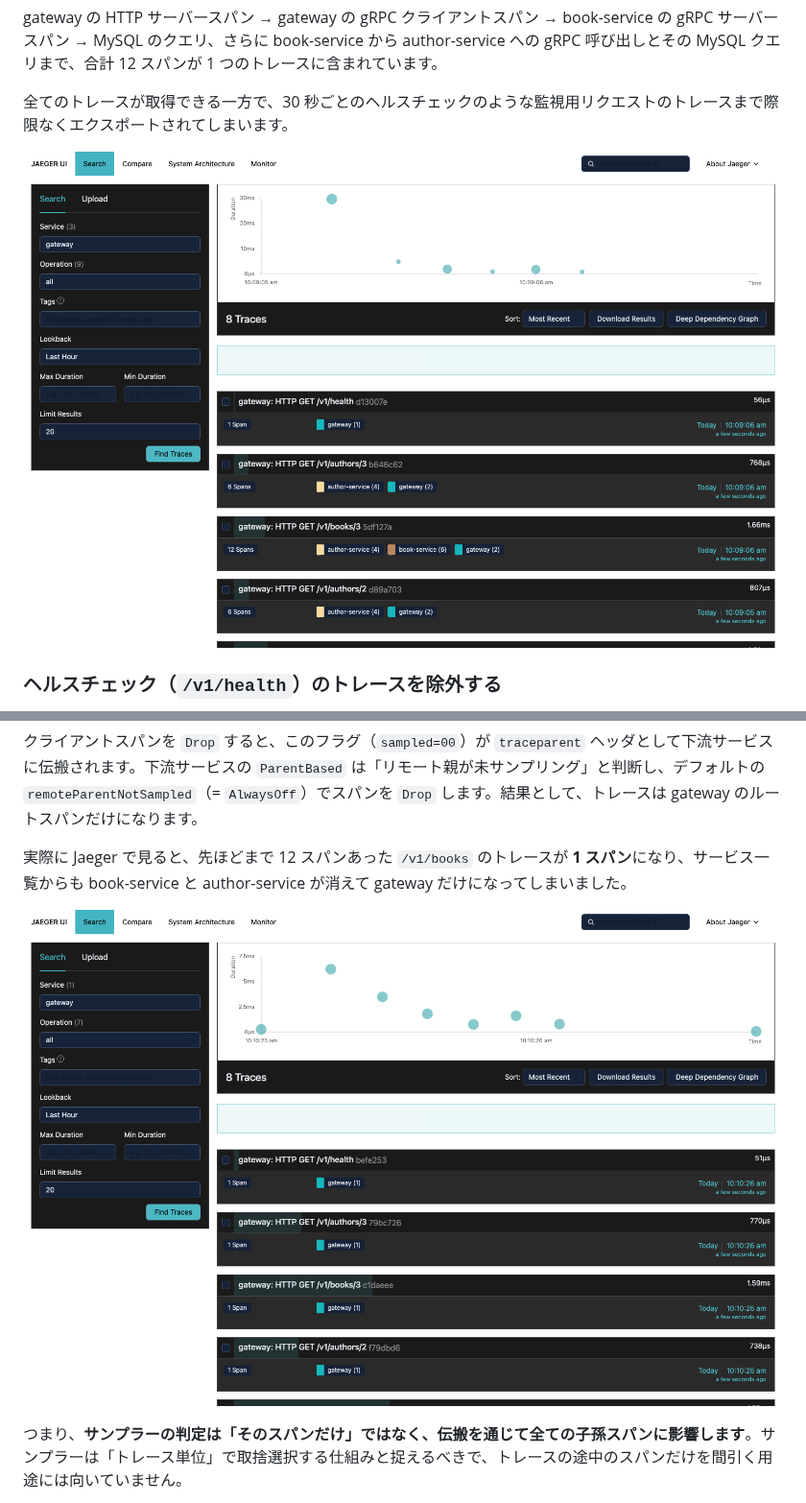
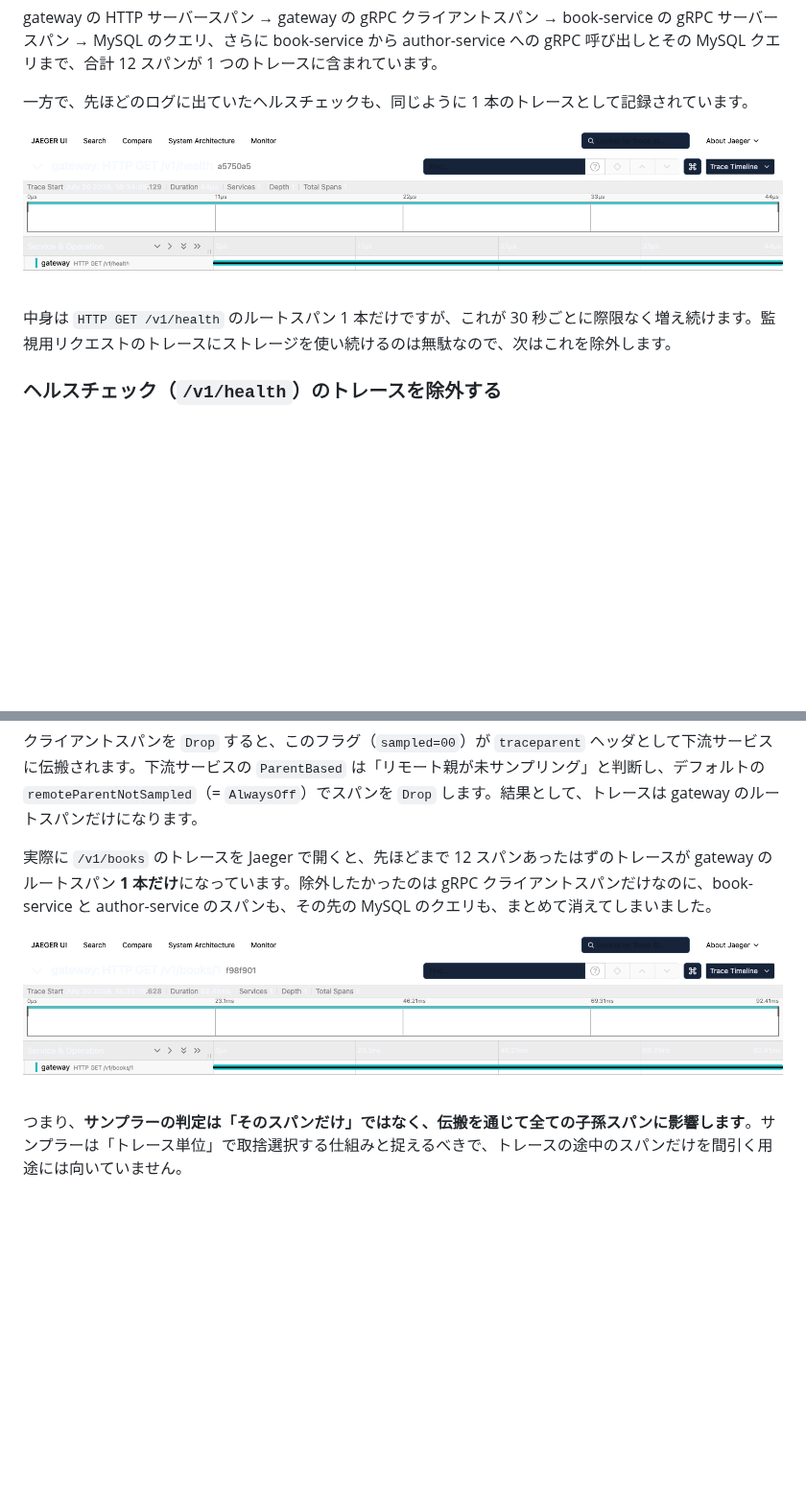
Before and after one commit to k3forx/zenn, a Markdown page: articles/0d30698e6b1b57.md, 2 parts joined by grey strips. Shown at 96% size. Rendered like a GitHub page; pictures changed too: images/0d30698e6b1b57/jaeger-always-on-health-trace.png (added), images/0d30698e6b1b57/jaeger-always-on-search.png (deleted), images/0d30698e6b1b57/jaeger-drop-grpc-client-trace.png (added); blank space fills up the shorter version.

Commit message:
docs: 検証スクショ2枚を個別トレース表示に差し替え
検索結果一覧よりも個別のトレースを開いた画面のほうが挙動が伝わるため、
以下の2枚を差し替えて本文も合わせて調整する。

- AlwaysOn: ヘルスチェックの検索結果 → /v1/health のトレース詳細（1スパン）
- dropGRPCClientSampler: 検索結果 → /v1/books のトレース詳細
  （12スパンあったトレースが gateway のルートスパン1本だけになる）

「除外されたこと」を示す drop_health と priority_api の2枚は、不在は
個別トレース表示では示せないため検索結果のまま残す。

Co-Authored-By: Claude Opus 4.8 (1M context) <noreply@anthropic.com>
Claude-Session: https://claude.ai/code/session_016nhe3ZRcdr5fqWfJP6tdAW

```diff
--- a/articles/0d30698e6b1b57.md
+++ b/articles/0d30698e6b1b57.md
@@ -405,9 +405,11 @@ tp := sdktrace.NewTracerProvider(
 
 gateway の HTTP サーバースパン → gateway の gRPC クライアントスパン → book-service の gRPC サーバースパン → MySQL のクエリ、さらに book-service から author-service への gRPC 呼び出しとその MySQL クエリまで、合計 12 スパンが 1 つのトレースに含まれています。
 
-全てのトレースが取得できる一方で、30 秒ごとのヘルスチェックのような監視用リクエストのトレースまで際限なくエクスポートされてしまいます。
+一方で、先ほどのログに出ていたヘルスチェックも、同じように 1 本のトレースとして記録されています。
 
-![AlwaysOn ではヘルスチェックのトレースも溜まっていく](/images/0d30698e6b1b57/jaeger-always-on-search.png)
+![ヘルスチェックもルートスパン 1 本のトレースとして記録される](/images/0d30698e6b1b57/jaeger-always-on-health-trace.png)
+
+中身は `HTTP GET /v1/health` のルートスパン 1 本だけですが、これが 30 秒ごとに際限なく増え続けます。監視用リクエストのトレースにストレージを使い続けるのは無駄なので、次はこれを除外します。
 
 ### ヘルスチェック（`/v1/health`）のトレースを除外する
 
@@ -533,9 +535,9 @@ if isSampled(samplingResult) {
 
 クライアントスパンを `Drop` すると、このフラグ（`sampled=00`）が `traceparent` ヘッダとして下流サービスに伝搬されます。下流サービスの `ParentBased` は「リモート親が未サンプリング」と判断し、デフォルトの `remoteParentNotSampled`（= `AlwaysOff`）でスパンを `Drop` します。結果として、トレースは gateway のルートスパンだけになります。
 
-実際に Jaeger で見ると、先ほどまで 12 スパンあった `/v1/books` のトレースが **1 スパン**になり、サービス一覧からも book-service と author-service が消えて gateway だけになってしまいました。
+実際に `/v1/books` のトレースを Jaeger で開くと、先ほどまで 12 スパンあったはずのトレースが gateway のルートスパン **1 本だけ**になっています。除外したかったのは gRPC クライアントスパンだけなのに、book-service と author-service のスパンも、その先の MySQL のクエリも、まとめて消えてしまいました。
 
-![gRPC クライアントスパンを Drop すると下流のスパンが全て消える](/images/0d30698e6b1b57/jaeger-drop-grpc-client.png)
+![gRPC クライアントスパンを Drop すると下流のスパンが全て消える](/images/0d30698e6b1b57/jaeger-drop-grpc-client-trace.png)
 
 つまり、**サンプラーの判定は「そのスパンだけ」ではなく、伝搬を通じて全ての子孫スパンに影響します**。サンプラーは「トレース単位」で取捨選択する仕組みと捉えるべきで、トレースの途中のスパンだけを間引く用途には向いていません。
 
```
